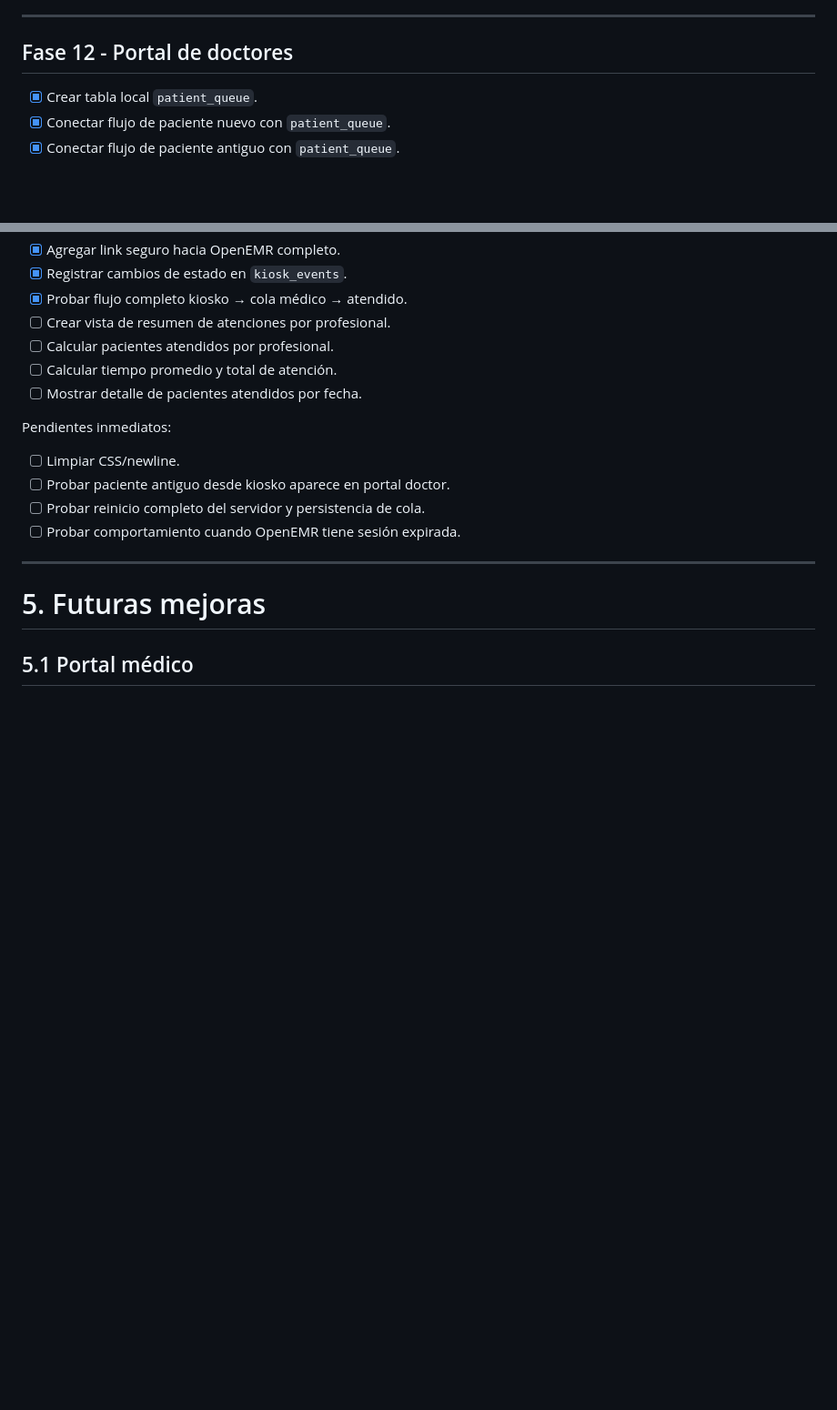
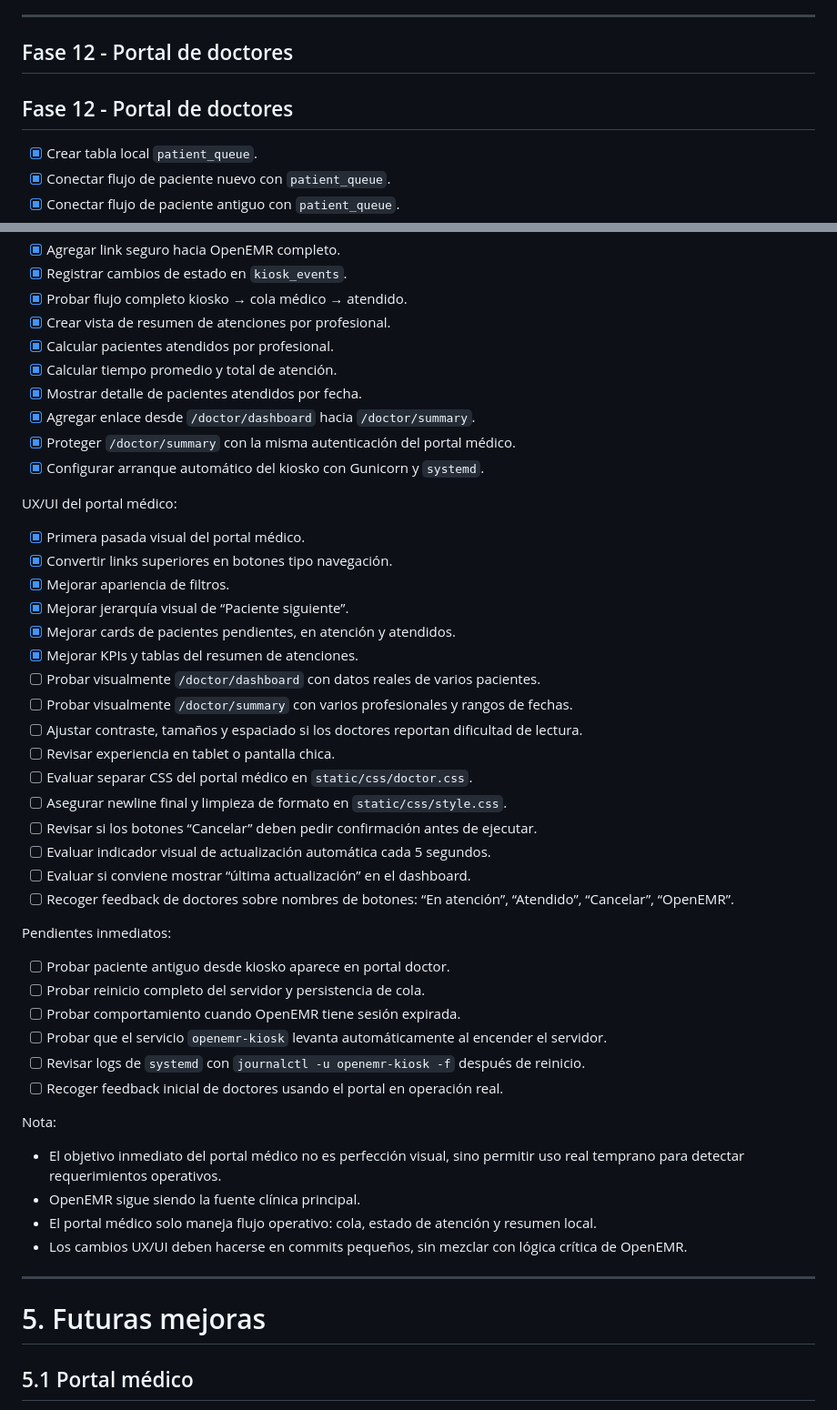
Before and after one commit to Myroesh/openemr-kiosk, a Markdown page: docs/todo.md, 2 parts joined by grey strips. Shown at 91% size. GitHub-like rendering; blank space fills up the shorter version.

Commit message:
update doctor portal todo items

```diff
--- a/docs/todo.md
+++ b/docs/todo.md
@@ -830,6 +830,8 @@ Implementación propuesta:
 
 ## Fase 12 - Portal de doctores
 
+## Fase 12 - Portal de doctores
+
 - [x] Crear tabla local `patient_queue`.
 - [x] Conectar flujo de paciente nuevo con `patient_queue`.
 - [x] Conectar flujo de paciente antiguo con `patient_queue`.
@@ -848,18 +850,48 @@ Implementación propuesta:
 - [x] Agregar link seguro hacia OpenEMR completo.
 - [x] Registrar cambios de estado en `kiosk_events`.
 - [x] Probar flujo completo kiosko → cola médico → atendido.
-- [ ] Crear vista de resumen de atenciones por profesional.
-- [ ] Calcular pacientes atendidos por profesional.
-- [ ] Calcular tiempo promedio y total de atención.
-- [ ] Mostrar detalle de pacientes atendidos por fecha.
+- [x] Crear vista de resumen de atenciones por profesional.
+- [x] Calcular pacientes atendidos por profesional.
+- [x] Calcular tiempo promedio y total de atención.
+- [x] Mostrar detalle de pacientes atendidos por fecha.
+- [x] Agregar enlace desde `/doctor/dashboard` hacia `/doctor/summary`.
+- [x] Proteger `/doctor/summary` con la misma autenticación del portal médico.
+- [x] Configurar arranque automático del kiosko con Gunicorn y `systemd`.
+
+UX/UI del portal médico:
+
+- [x] Primera pasada visual del portal médico.
+- [x] Convertir links superiores en botones tipo navegación.
+- [x] Mejorar apariencia de filtros.
+- [x] Mejorar jerarquía visual de “Paciente siguiente”.
+- [x] Mejorar cards de pacientes pendientes, en atención y atendidos.
+- [x] Mejorar KPIs y tablas del resumen de atenciones.
+- [ ] Probar visualmente `/doctor/dashboard` con datos reales de varios pacientes.
+- [ ] Probar visualmente `/doctor/summary` con varios profesionales y rangos de fechas.
+- [ ] Ajustar contraste, tamaños y espaciado si los doctores reportan dificultad de lectura.
+- [ ] Revisar experiencia en tablet o pantalla chica.
+- [ ] Evaluar separar CSS del portal médico en `static/css/doctor.css`.
+- [ ] Asegurar newline final y limpieza de formato en `static/css/style.css`.
+- [ ] Revisar si los botones “Cancelar” deben pedir confirmación antes de ejecutar.
+- [ ] Evaluar indicador visual de actualización automática cada 5 segundos.
+- [ ] Evaluar si conviene mostrar “última actualización” en el dashboard.
+- [ ] Recoger feedback de doctores sobre nombres de botones: “En atención”, “Atendido”, “Cancelar”, “OpenEMR”.
 
 Pendientes inmediatos:
 
-- [ ] Limpiar CSS/newline.
 - [ ] Probar paciente antiguo desde kiosko aparece en portal doctor.
 - [ ] Probar reinicio completo del servidor y persistencia de cola.
 - [ ] Probar comportamiento cuando OpenEMR tiene sesión expirada.
+- [ ] Probar que el servicio `openemr-kiosk` levanta automáticamente al encender el servidor.
+- [ ] Revisar logs de `systemd` con `journalctl -u openemr-kiosk -f` después de reinicio.
+- [ ] Recoger feedback inicial de doctores usando el portal en operación real.
 
+Nota:
+
+- El objetivo inmediato del portal médico no es perfección visual, sino permitir uso real temprano para detectar requerimientos operativos.
+- OpenEMR sigue siendo la fuente clínica principal.
+- El portal médico solo maneja flujo operativo: cola, estado de atención y resumen local.
+- Los cambios UX/UI deben hacerse en commits pequeños, sin mezclar con lógica crítica de OpenEMR.
 ---
 
 # 5. Futuras mejoras
```
